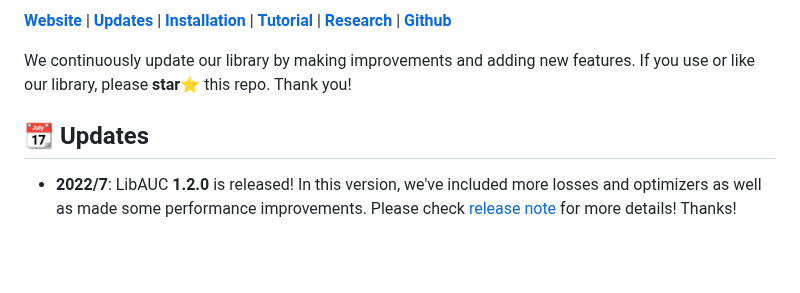
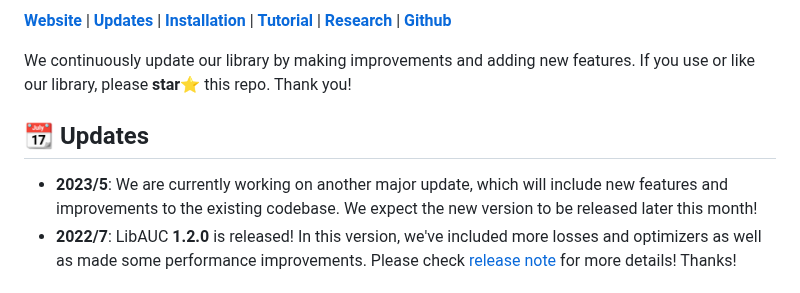
Before and after one commit to Optimization-AI/LibAUC, a Markdown page: README.md, the part around the change. Drawn GitHub-style; blank space fills up the shorter version.

```diff
--- a/README.md
+++ b/README.md
@@ -26,6 +26,7 @@ We continuously update our library by making improvements and adding new feature
 
 :calendar: Updates
 ---
+- **2023/5**: We are currently working on another major update, which will include new features and improvements to the existing codebase. We expect the new version to be released later this month!
 - **2022/7**: LibAUC **1.2.0** is released! In this version, we've included more losses and optimizers as well as made some performance improvements. Please check [release note](https://github.com/Optimization-AI/LibAUC/releases/tag/v1.2.0) for more details! Thanks!
 
 
```
